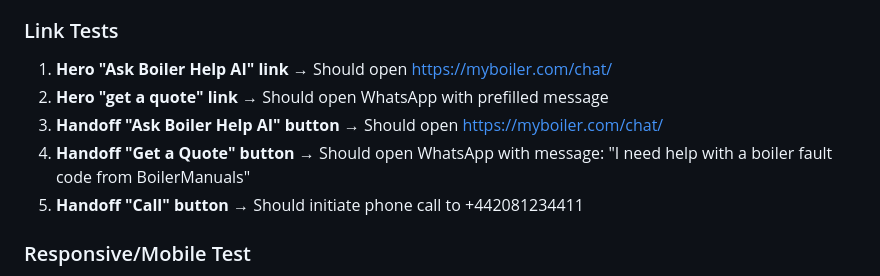
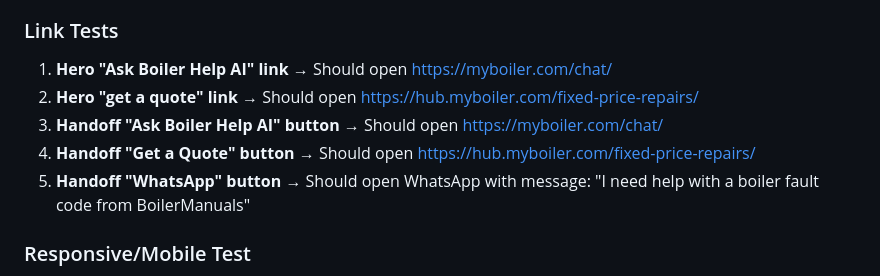
Before and after one commit to jkanbi/boilermanuals.com, a Markdown page: VERIFICATION.md, the part around the change. Drawn GitHub-style.

```diff
--- a/VERIFICATION.md
+++ b/VERIFICATION.md
@@ -41,10 +41,10 @@ This PR adds a Fault → AI → pro/quote handoff flow to the fault codes page,
 
 ### Link Tests
 1. **Hero "Ask Boiler Help AI" link** → Should open https://myboiler.com/chat/
-2. **Hero "get a quote" link** → Should open WhatsApp with prefilled message
+2. **Hero "get a quote" link** → Should open https://hub.myboiler.com/fixed-price-repairs/
 3. **Handoff "Ask Boiler Help AI" button** → Should open https://myboiler.com/chat/
-4. **Handoff "Get a Quote" button** → Should open WhatsApp with message: "I need help with a boiler fault code from BoilerManuals"
-5. **Handoff "Call" button** → Should initiate phone call to +442081234411
+4. **Handoff "Get a Quote" button** → Should open https://hub.myboiler.com/fixed-price-repairs/
+5. **Handoff "WhatsApp" button** → Should open WhatsApp with message: "I need help with a boiler fault code from BoilerManuals"
 
 ### Responsive/Mobile Test
 1. Resize browser to mobile width (<640px)
```
Also changed, not shown: HANDOFF_FLOW_DIAGRAM.md (+17 -15 lines), IMPLEMENTATION_SUMMARY.md (+4 -4 lines).
